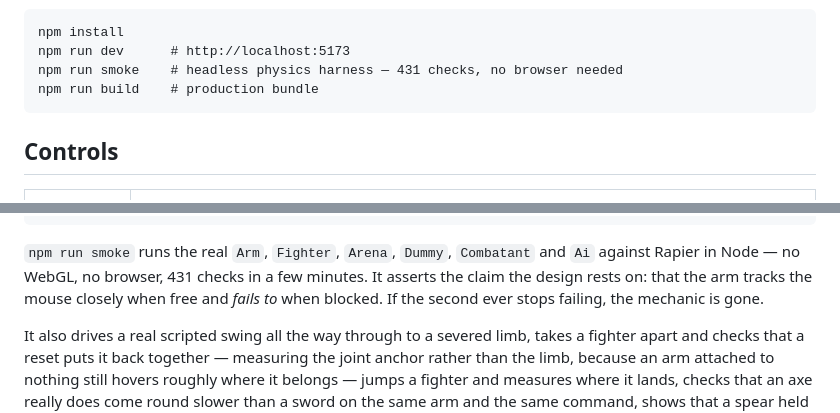
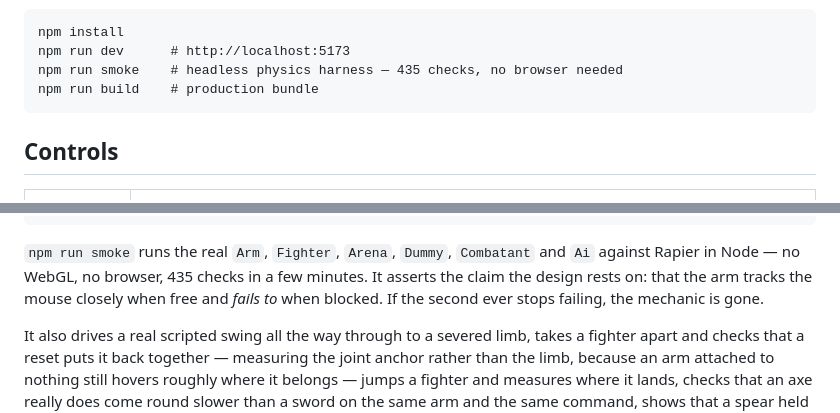
Before and after one commit to albinstangberg-lgtm/Die-by-the-sword, a Markdown page: README.md, 2 parts joined by grey strips. Drawn GitHub-style.

Commit message:
Count the harness's checks again: 435
Co-Authored-By: Claude Opus 5.5 <noreply@anthropic.com>
Claude-Session: https://claude.ai/code/session_01NkTibaMH4NGRXpy3zzXz8M

````diff
--- a/README.md
+++ b/README.md
@@ -77,7 +77,7 @@ knee up onto it.
 ```
 npm install
 npm run dev      # http://localhost:5173
-npm run smoke    # headless physics harness — 431 checks, no browser needed
+npm run smoke    # headless physics harness — 435 checks, no browser needed
 npm run build    # production bundle
 ```
 
@@ -2559,7 +2559,7 @@ tools/smoke.ts       headless harness driving the real modules
 ```
 
 `npm run smoke` runs the real `Arm`, `Fighter`, `Arena`, `Dummy`, `Combatant`
-and `Ai` against Rapier in Node — no WebGL, no browser, 431 checks in a few
+and `Ai` against Rapier in Node — no WebGL, no browser, 435 checks in a few
 minutes. It asserts the claim the design rests on: that the arm tracks the mouse
 closely when free and *fails to* when blocked. If the second ever stops failing,
 the mechanic is gone.
````
